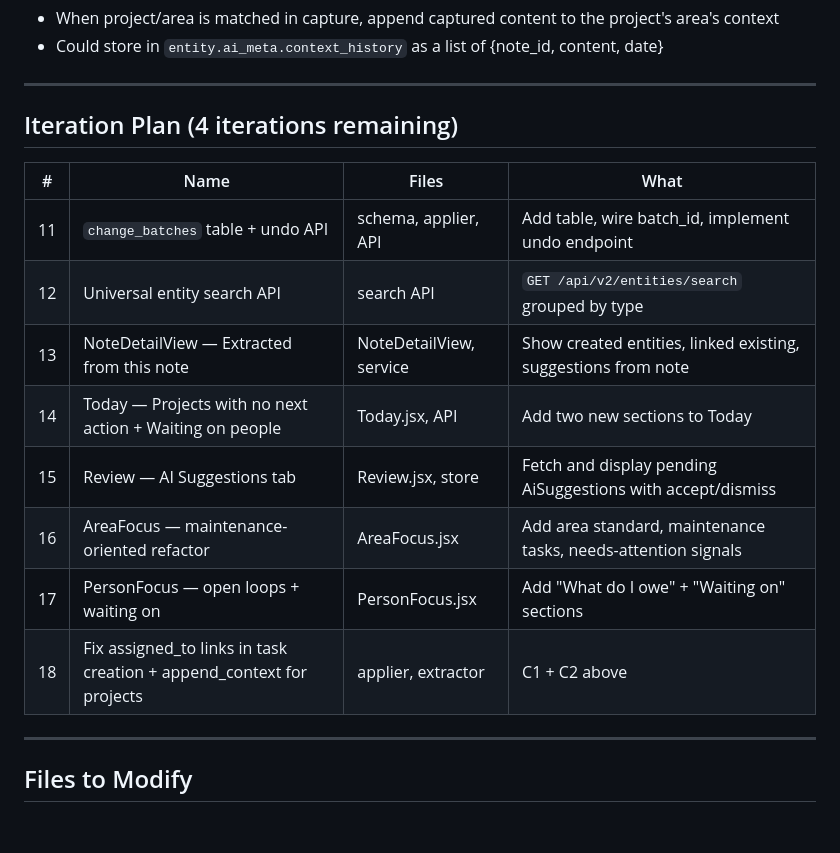
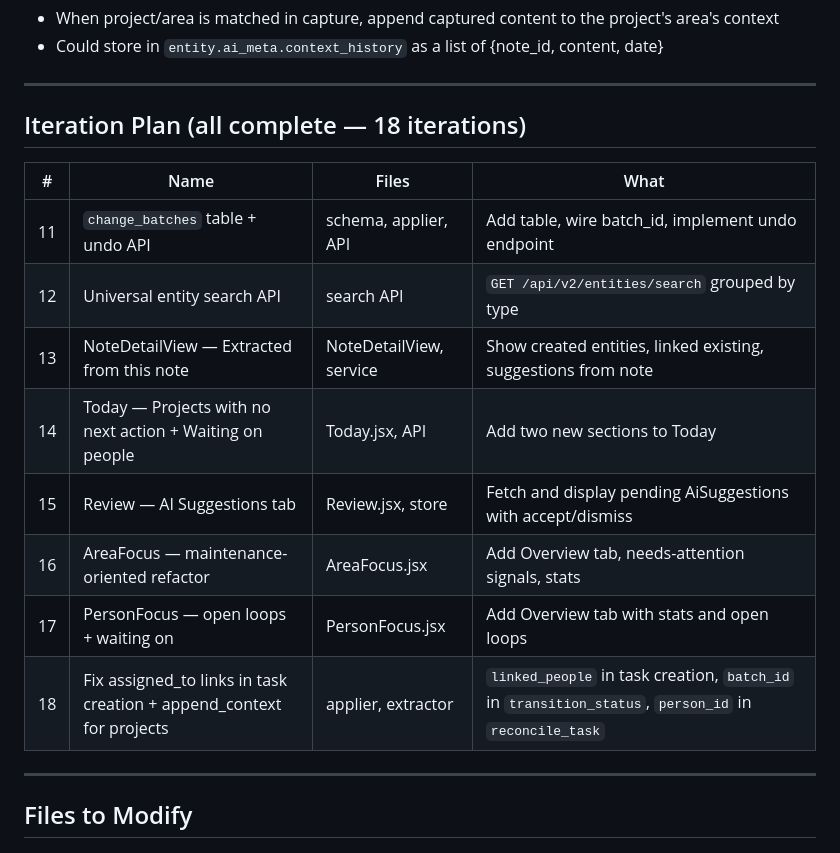
Before and after one commit to 1digitalD/engram, a Markdown page: docs/PRD_REMAINING_ITEMS_PLAN.md, the part around the change. GitHub-like rendering.

Commit message:
docs: mark all 18 iterations complete in remaining items plan

```diff
--- a/docs/PRD_REMAINING_ITEMS_PLAN.md
+++ b/docs/PRD_REMAINING_ITEMS_PLAN.md
@@ -93,7 +93,7 @@
 
 ---
 
-## Iteration Plan (4 iterations remaining)
+## Iteration Plan (all complete — 18 iterations)
 
 | # | Name | Files | What |
 |---|---|---|---|
@@ -101,10 +101,10 @@
 | 12 | Universal entity search API | search API | `GET /api/v2/entities/search` grouped by type | ✓ DONE |
 | 13 | NoteDetailView — Extracted from this note | NoteDetailView, service | Show created entities, linked existing, suggestions from note | ✓ DONE |
 | 14 | Today — Projects with no next action + Waiting on people | Today.jsx, API | Add two new sections to Today | ✓ DONE |
-| 15 | Review — AI Suggestions tab | Review.jsx, store | Fetch and display pending AiSuggestions with accept/dismiss | pending |
-| 16 | AreaFocus — maintenance-oriented refactor | AreaFocus.jsx | Add area standard, maintenance tasks, needs-attention signals | pending |
-| 17 | PersonFocus — open loops + waiting on | PersonFocus.jsx | Add "What do I owe" + "Waiting on" sections | pending |
-| 18 | Fix assigned_to links in task creation + append_context for projects | applier, extractor | C1 + C2 above | pending |
+| 15 | Review — AI Suggestions tab | Review.jsx, store | Fetch and display pending AiSuggestions with accept/dismiss | ✓ DONE |
+| 16 | AreaFocus — maintenance-oriented refactor | AreaFocus.jsx | Add Overview tab, needs-attention signals, stats | ✓ DONE |
+| 17 | PersonFocus — open loops + waiting on | PersonFocus.jsx | Add Overview tab with stats and open loops | ✓ DONE |
+| 18 | Fix assigned_to links in task creation + append_context for projects | applier, extractor | `linked_people` in task creation, `batch_id` in `transition_status`, `person_id` in `reconcile_task` | ✓ DONE |
 
 ---
 
```
